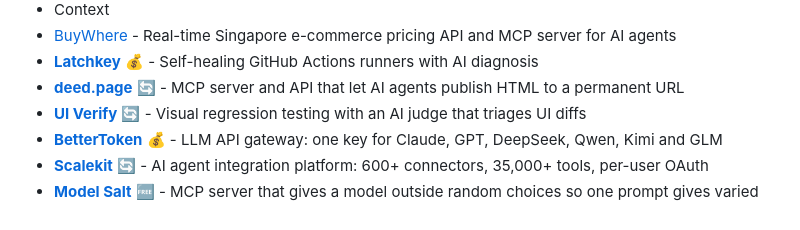
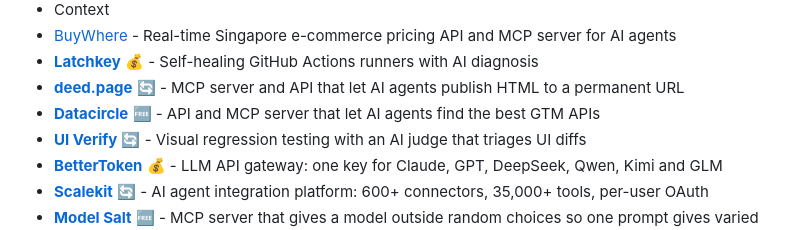
Before and after one commit to mehmetkahya0/AI-Catalog, a Markdown page: README.md, the part around the change. GitHub-like rendering.

Commit message:
Add Datacircle to Developer Tools

```diff
--- a/README.md
+++ b/README.md
@@ -450,6 +450,7 @@ We welcome contributions! Please read our [Contributing Guidelines](CONTRIBUTING
 - [BuyWhere](https://buywhere.ai) - Real-time Singapore e-commerce pricing API and MCP server for AI agents
 - **[Latchkey](https://latchkey.dev)** 💰 - Self-healing GitHub Actions runners with AI diagnosis
 - **[deed.page](https://deed.page)** 🔄 - MCP server and API that let AI agents publish HTML to a permanent URL
+- **[Datacircle](https://api.datacircle.dev/v1)** 🆓 - API and MCP server that let AI agents find the best GTM APIs
 - **[UI Verify](https://uiverify.ai)** 🔄 - Visual regression testing with an AI judge that triages UI diffs
 - **[BetterToken](https://bettertoken.ai)** 💰 - LLM API gateway: one key for Claude, GPT, DeepSeek, Qwen, Kimi and GLM
 - **[Scalekit](https://scalekit.com)** 🔄 - AI agent integration platform: 600+ connectors, 35,000+ tools, per-user OAuth
```
